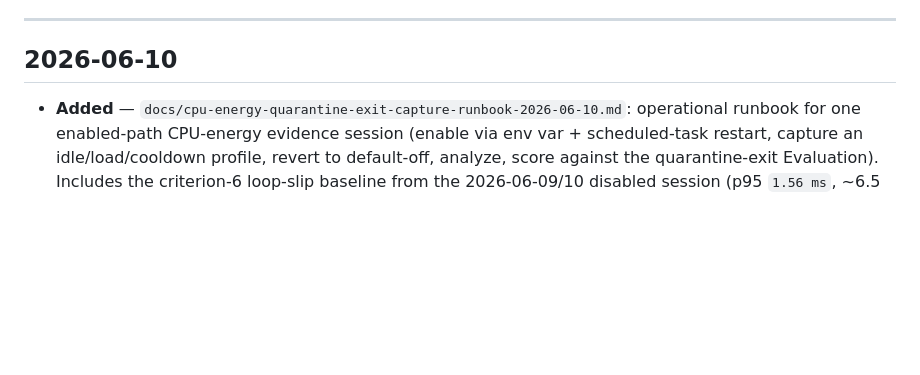
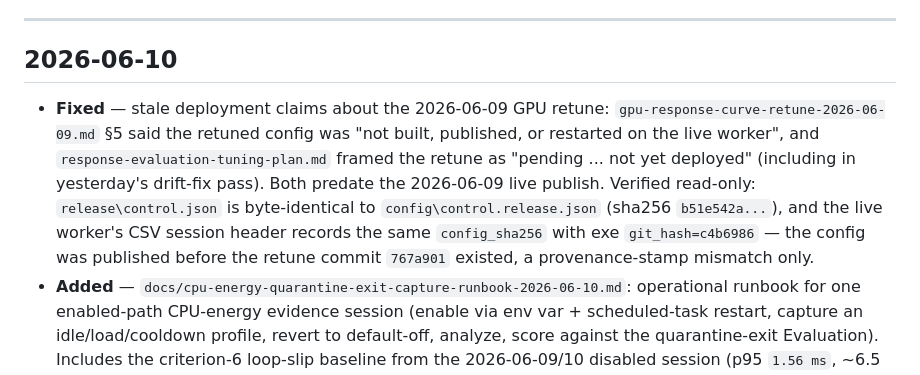
Before and after one commit to espensev/SVG-MB-Control, a Markdown page: docs/PATH_NOTES.md, the part around the change. GitHub-like rendering; blank space fills up the shorter version.

```diff
--- a/docs/PATH_NOTES.md
+++ b/docs/PATH_NOTES.md
@@ -25,6 +25,16 @@ checkable.
 
 ## 2026-06-10
 
+- **Fixed** — stale deployment claims about the 2026-06-09 GPU retune:
+  `gpu-response-curve-retune-2026-06-09.md` §5 said the retuned config was
+  "not built, published, or restarted on the live worker", and
+  `response-evaluation-tuning-plan.md` framed the retune as "pending ... not
+  yet deployed" (including in yesterday's drift-fix pass). Both predate the
+  2026-06-09 live publish. Verified read-only: `release\control.json` is
+  byte-identical to `config\control.release.json` (sha256 `b51e542a...`), and
+  the live worker's CSV session header records the same `config_sha256` with
+  exe `git_hash=c4b6986` — the config was published before the retune commit
+  `767a901` existed, a provenance-stamp mismatch only.
 - **Added** — `docs/cpu-energy-quarantine-exit-capture-runbook-2026-06-10.md`:
   operational runbook for one enabled-path CPU-energy evidence session
   (enable via env var + scheduled-task restart, capture an
```
Also changed, not shown: docs/gpu-response-curve-retune-2026-06-09.md (+9 -2 lines), docs/response-evaluation-tuning-plan.md (+14 -14 lines).
